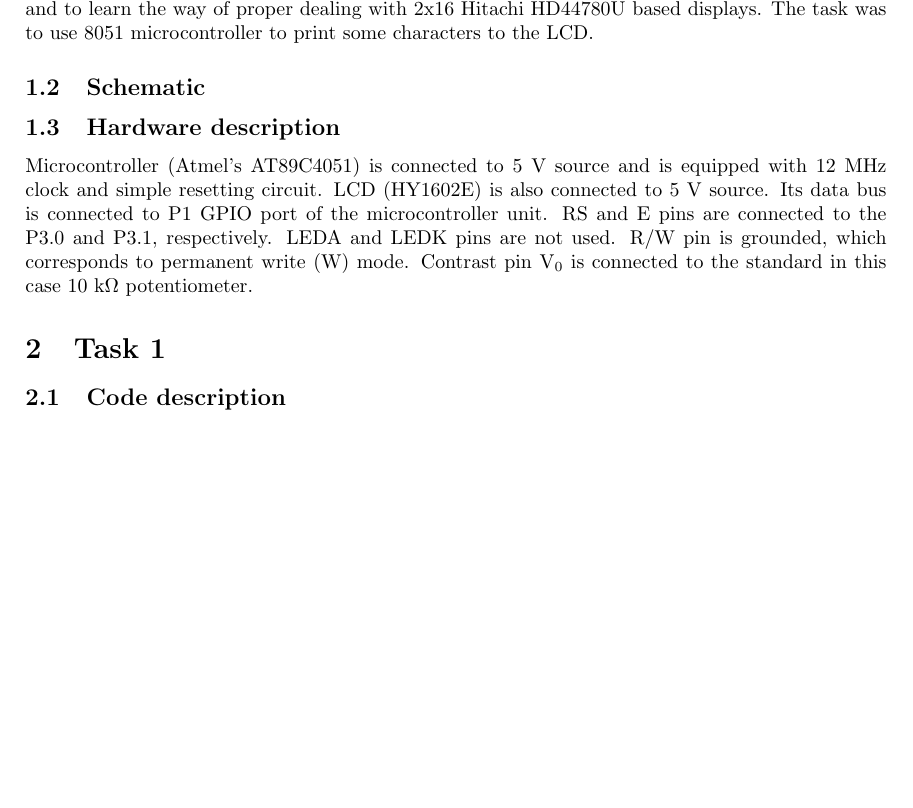
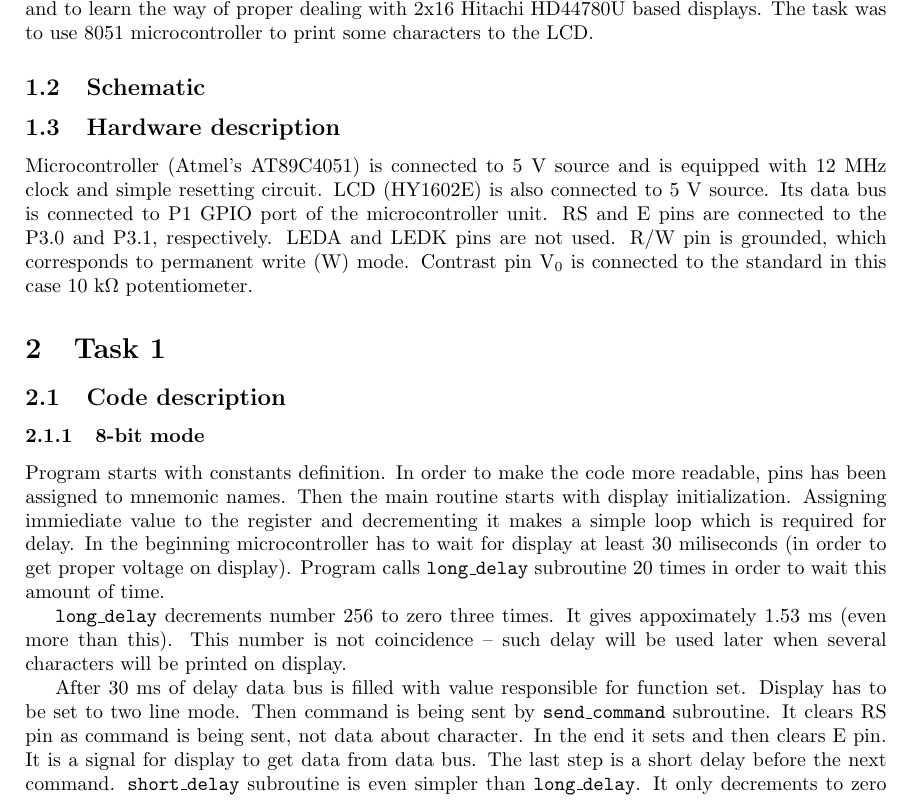
Before and after one commit to godotto/emisy-labs, a LaTeX document (lab1/report/lab1.tex): part of page 1 of 2, cut so that both start at the same text, the shorter picture padded with empty space. Compiled offline with pdfLaTeX.

Commit message:
Task 1 8-bit mode description

```diff
--- a/lab1/report/lab1.tex
+++ b/lab1/report/lab1.tex
@@ -36,3 +36,21 @@ permanent write (W) mode. Contrast pin V$_0$ is connected to the standard in thi
 
 \section{Task 1}
 \subsection{Code description}
+\subsubsection{8-bit mode}
+Program starts with constants definition. In order to make the code more readable,
+pins has been assigned to mnemonic names. Then the main routine starts with display
+initialization. Assigning immiediate value to the register and decrementing it makes
+a simple loop which is required for delay. In the beginning microcontroller has to wait
+for display at least 30 miliseconds (in order to get proper voltage on display).
+Program calls \texttt{long\textunderscore delay} subroutine 20 times in order to wait this amount of time.
+
+\texttt{long\textunderscore delay} decrements number 256 to zero three times. It gives
+appoximately 1.53 ms (even more than this). This number is not coincidence -- such delay
+will be used later when several characters will be printed on display.
+
+After 30 ms of delay data bus is filled with value responsible for function set.
+Display has to be set to two line mode. Then command is being sent by \texttt{send\textunderscore command}
+subroutine. It clears RS pin as command is being sent, not data about character. In the end
+it sets and then clears E pin. It is a signal for display to get data from data bus. The last
+step is a short delay before the next command. \texttt{short\textunderscore delay} subroutine
+is even simpler than \texttt{long\textunderscore delay}. It only decrements to zero value of 18.
```
Also changed, not shown: lab1/report/lab1.tex (11 more changed lines).
